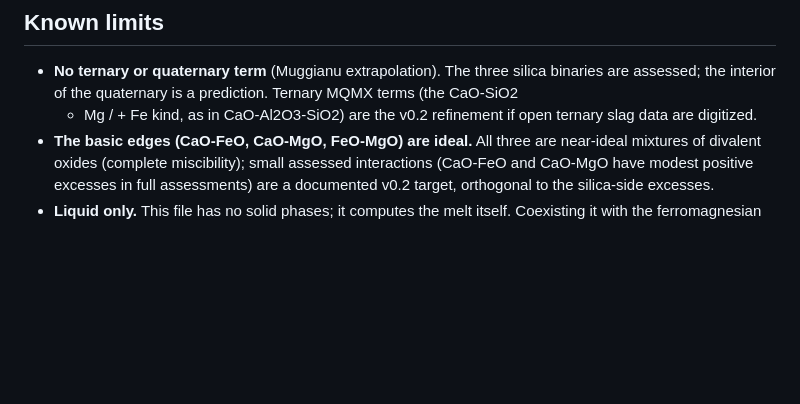
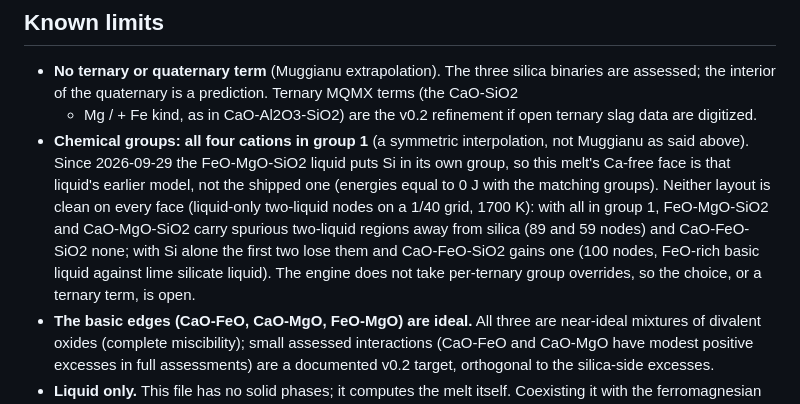
Before and after one commit to odinzen/hephaestus-mqmqa-public, a Markdown page: data/cao-feo-mgo-sio2/PROVENANCE.md, the part around the change. Drawn GitHub-style; blank space fills up the shorter version.

```diff
--- a/data/cao-feo-mgo-sio2/PROVENANCE.md
+++ b/data/cao-feo-mgo-sio2/PROVENANCE.md
@@ -49,6 +49,15 @@ file (build_combined_dat.py) crystallize the right silicate; see PROVENANCE_comb
   assessed; the interior of the quaternary is a prediction. Ternary MQMX terms (the CaO-SiO2
   + Mg / + Fe kind, as in CaO-Al2O3-SiO2) are the v0.2 refinement if open ternary slag data
   are digitized.
+- **Chemical groups: all four cations in group 1** (a symmetric interpolation, not
+  Muggianu as said above). Since 2026-09-29 the FeO-MgO-SiO2 liquid puts Si in its own group,
+  so this melt's Ca-free face is that liquid's earlier model, not the shipped one (energies
+  equal to 0 J with the matching groups). Neither layout is clean on every face (liquid-only
+  two-liquid nodes on a 1/40 grid, 1700 K): with all in group 1, FeO-MgO-SiO2 and
+  CaO-MgO-SiO2 carry spurious two-liquid regions away from silica (89 and 59 nodes) and
+  CaO-FeO-SiO2 none; with Si alone the first two lose them and CaO-FeO-SiO2 gains one
+  (100 nodes, FeO-rich basic liquid against lime silicate liquid). The engine does not take
+  per-ternary group overrides, so the choice, or a ternary term, is open.
 - **The basic edges (CaO-FeO, CaO-MgO, FeO-MgO) are ideal.** All three are near-ideal
   mixtures of divalent oxides (complete miscibility); small assessed interactions (CaO-FeO
   and CaO-MgO have modest positive excesses in full assessments) are a documented v0.2
```
Also changed, not shown: data/cao-al2o3-sio2/PROVENANCE.md (+7 -1 lines), data/feo-mgo-sio2/PROVENANCE.md (+13 -1 lines).
